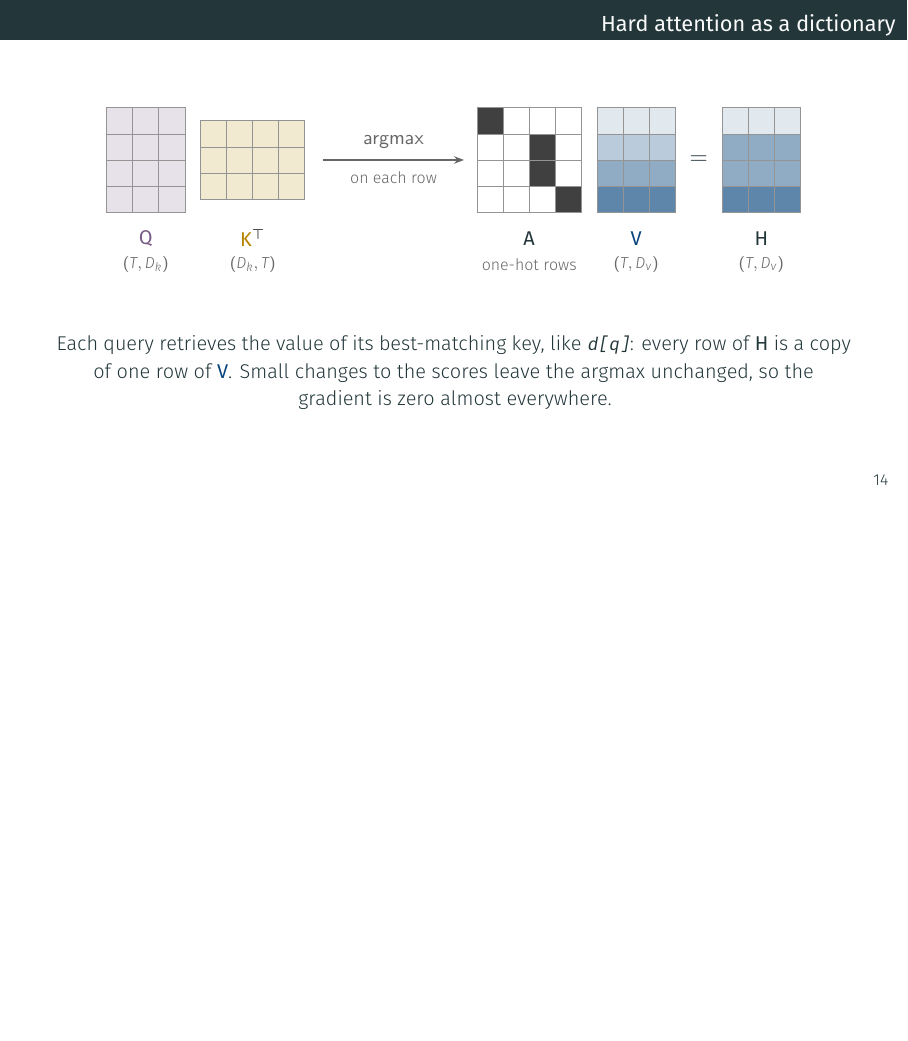
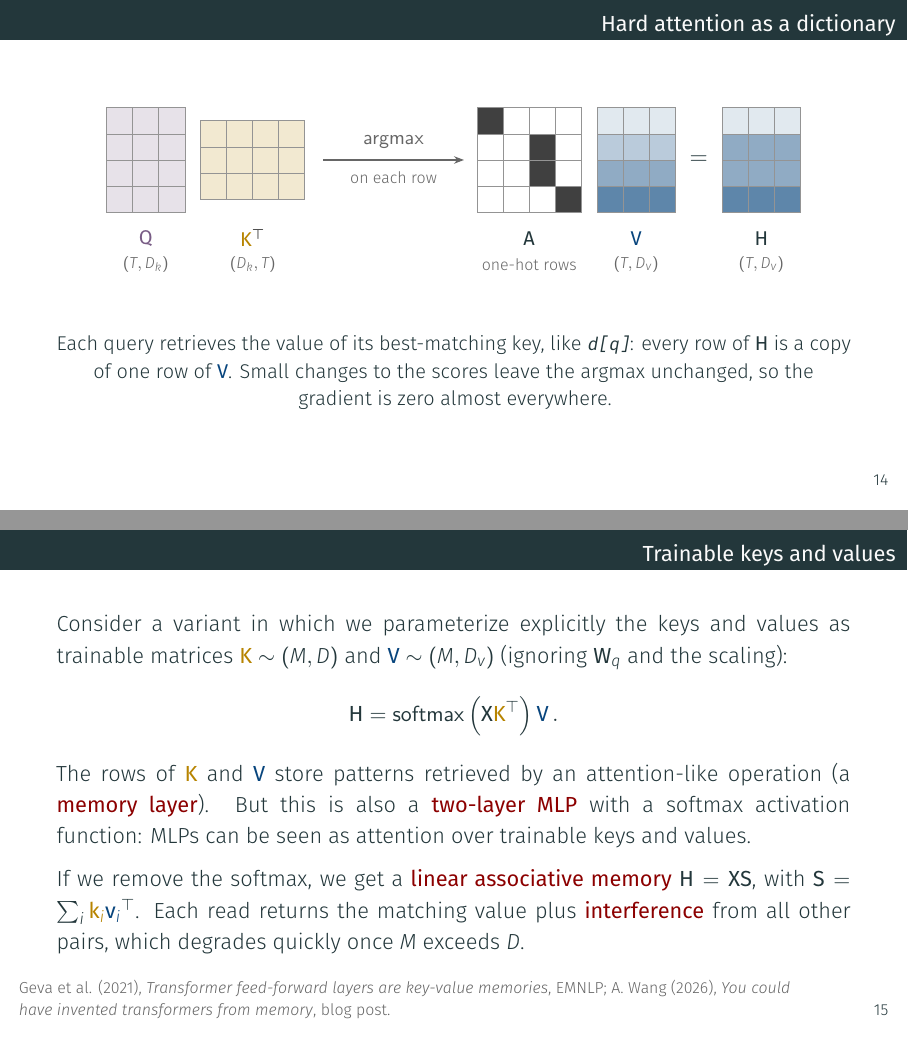
Before and after one commit to sscardapane/teaching-materials, LaTeX slides (courses/nnds/Lecture_transformers.tex): page 16 of 18 before the commit and pages 16 and 17 of 19 after it, the two joined at a grey line, the shorter picture padded with empty space. Compiled offline with XeLaTeX.

Commit message:
vault-bot: teaching-materials Telegram update

```diff
--- a/courses/nnds/Lecture_transformers.tex
+++ b/courses/nnds/Lecture_transformers.tex
@@ -460,6 +460,29 @@
 
 \end{frame}
 
+\begin{frame}{Trainable keys and values}
+    \setlength{\parskip}{6pt}
+
+    Consider a variant in which we parameterize explicitly the keys and
+    values as trainable matrices $\kc{\vc{K}}\sim(M,D)$ and
+    $\vcl{\vc{V}}\sim(M,D_v)$ (ignoring $\vc{W}_q$ and the scaling):
+    \[
+        \vc{H}=\operatorname{softmax}\left(\vc{X}\kc{\vc{K}}^{\top}\right)\vcl{\vc{V}} \,.
+    \]
+    The rows of $\kc{\vc{K}}$ and $\vcl{\vc{V}}$ store patterns retrieved by
+    an attention-like operation (a \myalert{memory layer}). But this is also a
+    \myalert{two-layer MLP} with a softmax activation function: MLPs can be
+    seen as attention over trainable keys and values.
+
+    If we remove the softmax, we get a \myalert{linear associative memory}
+    $\vc{H}=\vc{X}\vc{S}$, with $\vc{S}=\sum_i\kc{\vc{k}_i}\vcl{\vc{v}_i}^{\top}$.
+    Each read returns the matching value plus \myalert{interference} from all
+    other pairs, which degrades quickly once $M$ exceeds $D$.
+
+    \SlideSource{Geva et al. (2021), \textit{Transformer feed-forward layers are key-value memories}, EMNLP; A. Wang (2026), \href{https://alexwang.ai/posts/associative-memory/}{\textit{You could have invented transformers from memory}}, blog post.}
+
+\end{frame}
+
 \begin{frame}{Causal self-attention}
     \setlength{\parskip}{6pt}
 
```
